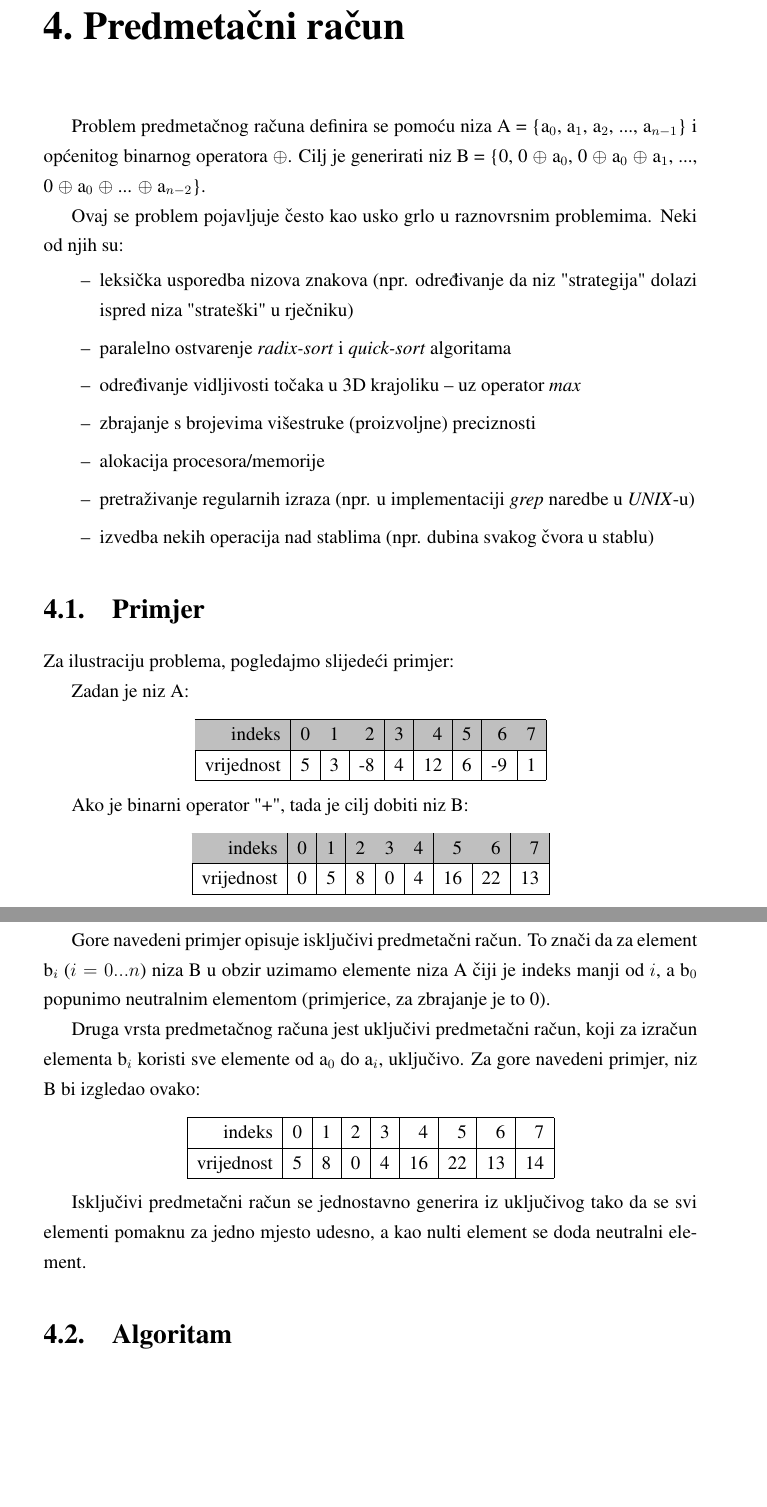
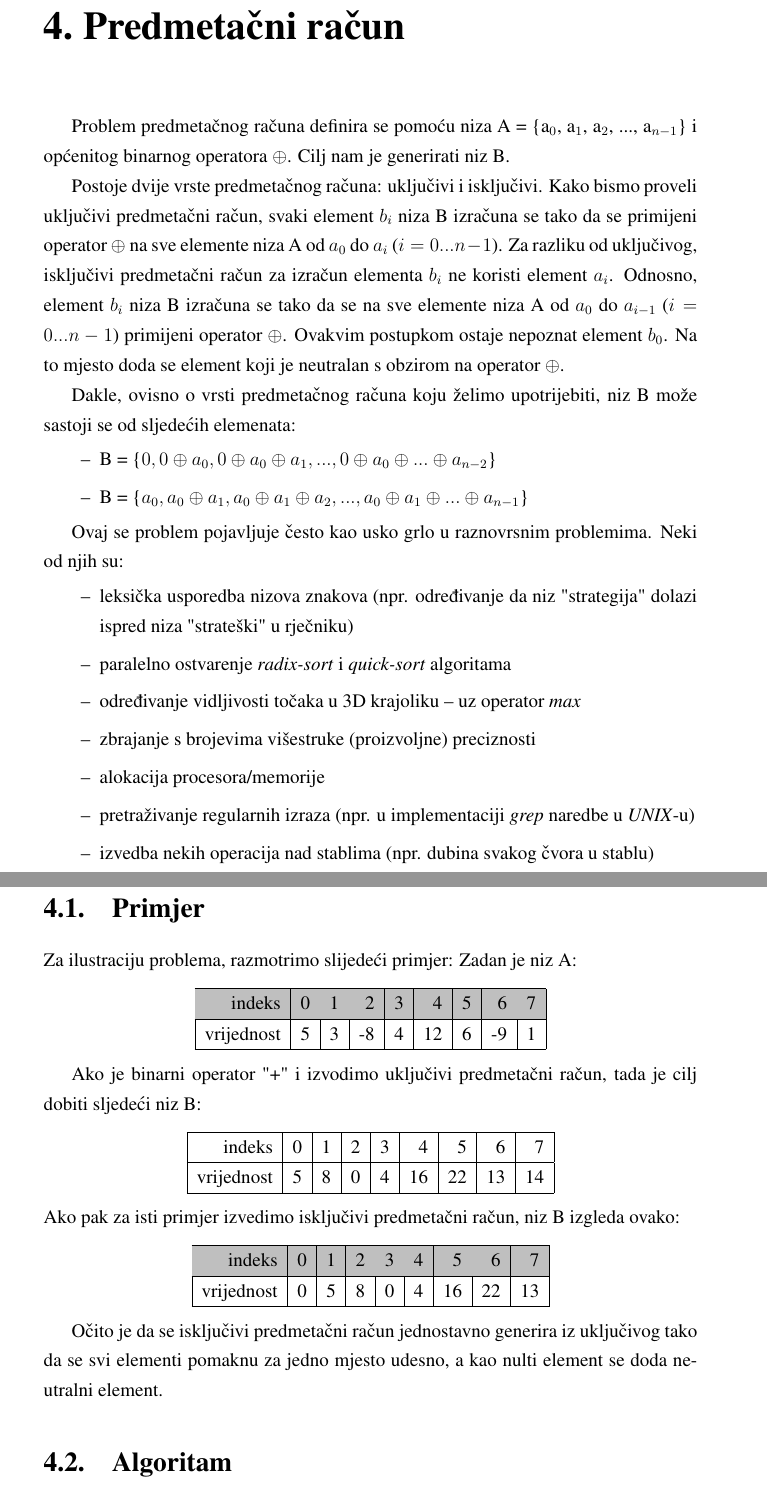
Before and after one commit to mmikulic/Zavrsni, a LaTeX thesis (text/zavrsni.tex): two parts of pages 14 and 15 of 26 before the commit and two parts of pages 14 and 15 of 27 after it, joined at a grey line, cut so that both start at the same text, the shorter picture padded with empty space. Compiled offline with pdfLaTeX.

Commit message:
work in progress

```diff
--- a/text/zavrsni.tex
+++ b/text/zavrsni.tex
@@ -305,7 +305,17 @@ N_{i,j} = \max \left\{
 \chapter{Predmetačni račun}
 \indent
 
-Problem predmetačnog računa definira se pomoću niza A = \{a$_{0}$, a$_{1}$, a$_{2}$, ..., a$_{n-1}$\} i općenitog binarnog operatora $\oplus$. Cilj je generirati niz B = \{0, 0 $\oplus$ a$_{0}$, 0 $\oplus$ a$_{0}$ $\oplus$ a$_{1}$, ..., 0 $\oplus$ a$_{0}$ $\oplus$ ... $\oplus$ a$_{n-2}$\}.
+Problem predmetačnog računa definira se pomoću niza A = \{a$_{0}$, a$_{1}$, a$_{2}$, ..., a$_{n-1}$\} i općenitog binarnog operatora $\oplus$. Cilj nam je generirati niz B.
+
+Postoje dvije vrste predmetačnog računa: uključivi i isključivi.
+Kako bismo proveli uključivi predmetačni račun, svaki element $b_{i}$ niza B izračuna se tako da se primijeni operator $\oplus$ na sve elemente niza A od $a_{0}$ do $a_{i}$ ($i = 0...n-1$).
+Za razliku od uključivog, isključivi predmetačni račun za izračun elementa $b_{i}$ ne koristi element $a_{i}$. Odnosno, element $b_{i}$ niza B izračuna se tako da se na sve elemente niza A od $a_{0}$ do $a_{i - 1}$ ($i = 0...n-1$) primijeni operator $\oplus$. Ovakvim postupkom ostaje nepoznat element $b_{0}$. Na to mjesto doda se element koji je neutralan s obzirom na operator $\oplus$.
+
+Dakle, ovisno o vrsti predmetačnog računa koju želimo upotrijebiti, niz B može sastoji se od sljedećih elemenata:
+\begin{itemize}
+\item B = \{$0, 0 \oplus a_{0}, 0 \oplus a_{0} \oplus a_{1}, ..., 0 \oplus a_{0} \oplus ... \oplus a_{n-2}$\}
+\item B = \{$a_{0}, a_{0} \oplus a_{1}, a_{0} \oplus a_{1} \oplus a_{2}, ..., a_{0} \oplus a_{1} \oplus ... \oplus a_{n-1}$\}
+\end{itemize}
 
 Ovaj se problem pojavljuje često kao usko grlo u raznovrsnim problemima. Neki od njih su:
 \begin{itemize}
@@ -320,8 +330,7 @@ Ovaj se problem pojavljuje često kao usko grlo u raznovrsnim problemima. Neki o
 
 \section{Primjer}
 
-Za ilustraciju problema, pogledajmo slijedeći primjer:
-
+Za ilustraciju problema, razmotrimo slijedeći primjer:
 Zadan je niz A:
 \begin{center}
 \begin{tabular}{| r | r | r | r | r | r | r | r | r |}
@@ -333,7 +342,17 @@ vrijednost & 5 & 3 & -8 & 4 & 12 & 6 & -9 & 1\\
 \end{tabular}
 \end{center}
 
-Ako je binarni operator "+", tada je cilj dobiti niz B:
+Ako je binarni operator "+" i izvodimo uključivi predmetačni račun, tada je cilj dobiti sljedeći niz B:
+\begin{center}
+\begin{tabular}{| r | r | r | r | r | r | r | r | r |}
+\hline
+indeks & 0 & 1 & 2 & 3 & 4 & 5 & 6 & 7\\
+\hline
+vrijednost & 5 & 8 & 0 & 4 & 16 & 22 & 13 & 14\\
+\hline
+\end{tabular}
+\end{center}
+Ako pak za isti primjer izvedimo isključivi predmetačni račun, niz B izgleda ovako:
 \begin{center}
 \begin{tabular}{| r | r | r | r | r | r | r | r | r |}
 \hline
@@ -344,20 +363,7 @@ vrijednost & 0 & 5 & 8 & 0 & 4 & 16 & 22 & 13\\
 \end{tabular}
 \end{center}
 
-Gore navedeni primjer opisuje isključivi predmetačni račun. To znači da za element b$_{i}$ ($i = 0...n$) niza B u obzir uzimamo elemente niza A čiji je indeks manji od $i$, a b$_{0}$ popunimo neutralnim elementom (primjerice, za zbrajanje je to 0).
-
-Druga vrsta predmetačnog računa jest uključivi predmetačni račun, koji za izračun elementa b$_{i}$ koristi sve elemente od a$_{0}$ do a$_{i}$, uključivo. Za gore navedeni primjer, niz B bi izgledao ovako:
-\begin{center}
-\begin{tabular}{| r | r | r | r | r | r | r | r | r |}
-\hline
-indeks & 0 & 1 & 2 & 3 & 4 & 5 & 6 & 7\\
-\hline
-vrijednost & 5 & 8 & 0 & 4 & 16 & 22 & 13 & 14\\
-\hline
-\end{tabular}
-\end{center}
-
-Isključivi predmetačni račun se jednostavno generira iz uključivog tako da se svi elementi pomaknu za jedno mjesto udesno, a kao nulti element se doda neutralni element.
+Očito je da se isključivi predmetačni račun jednostavno generira iz uključivog tako da se svi elementi pomaknu za jedno mjesto udesno, a kao nulti element se doda neutralni element.
 
 
 \section{Algoritam}
```
Also changed, not shown: text/zavrsni.tex (20 more changed lines), 5 other files.
